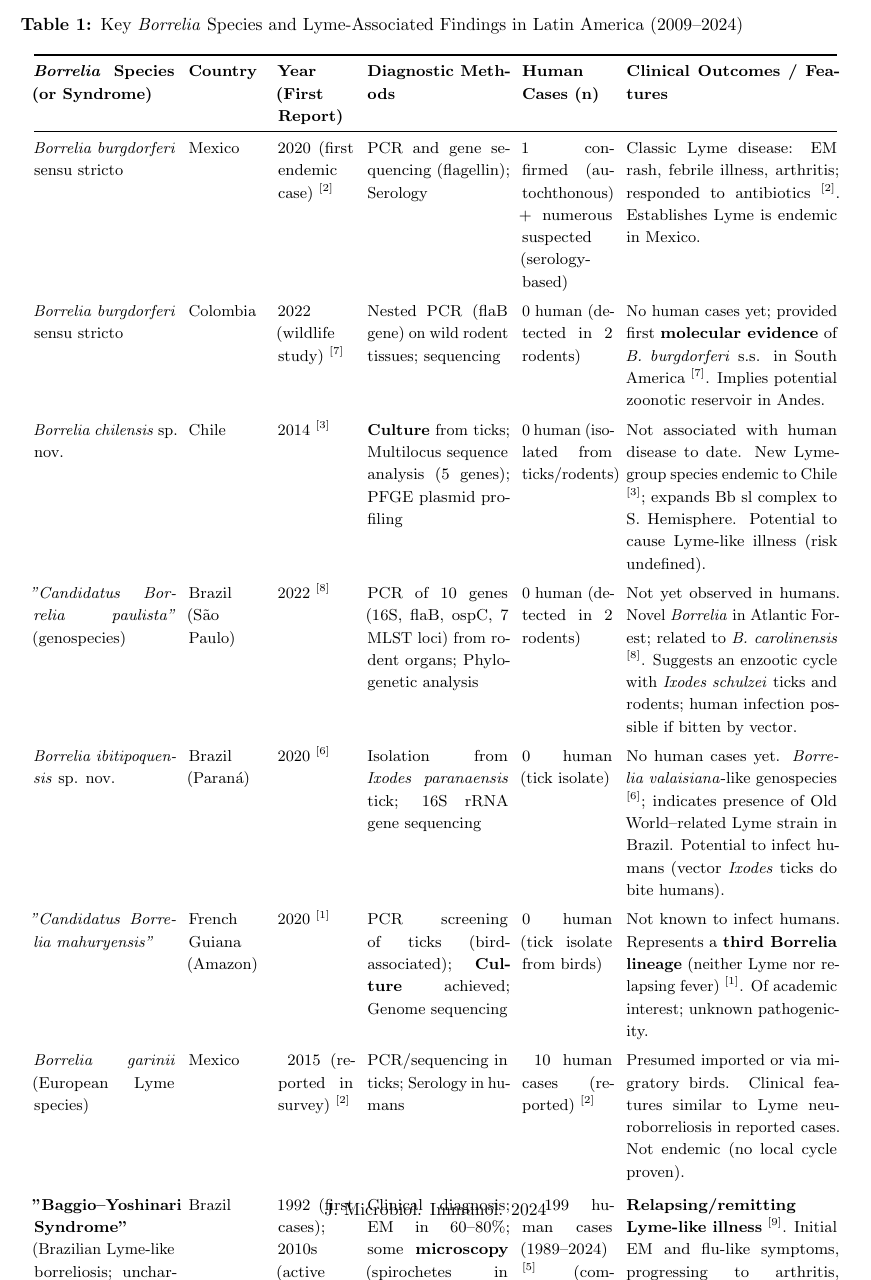
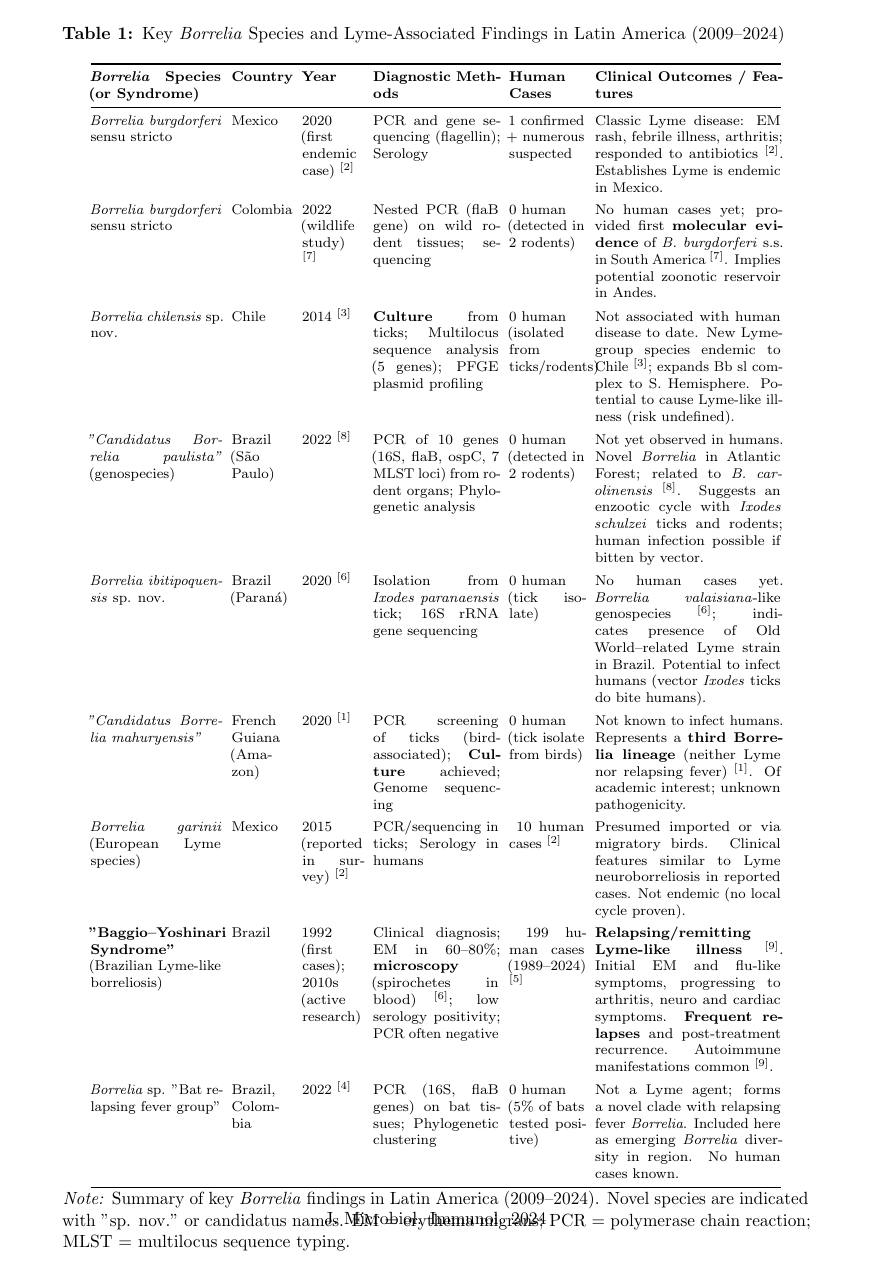
Before and after one commit to uakbr/fsd, a LaTeX paper (main.tex): part of page 11 of 21, cut so that both start at the same text. Compiled offline with pdfLaTeX.

Commit message:
Update main.log, main.tex, and main.pdf to reflect recent changes in the systematic review on Lyme disease in Latin America. Adjusted table formatting for improved readability, including caption updates and spacing enhancements. Updated log file to capture the latest compilation details and resolved underfull/overfull hbox warnings. This revision aims to present findings on Borrelia species more clearly and maintain document consistency.

```diff
--- a/main.tex
+++ b/main.tex
@@ -156,45 +156,45 @@ Surveillance for Lyme disease in Latin America is generally limited. Only a few
 
 In summary, the results of our review demonstrate that \textbf{Lyme disease in Latin America is an emerging reality} with at least some level of endemic transmission established in multiple countries. Moreover, the region has proven to be fertile ground for discovering new \textit{Borrelia} spp., which could have future implications for human health. The diversity of \textit{Borrelia} in Latin America complicates the diagnostic approach but also enriches our understanding of the Borrelia genus and its evolution.
 
-\begin{table}[H]
+\begin{table}[p]
 \centering
-\captionsetup{width=\textwidth}
+\captionsetup{width=0.9\textwidth}
 \caption{Key \textit{Borrelia} Species and Lyme-Associated Findings in Latin America (2009–2024)}
 \label{tab:borrelia_table}
-\footnotesize
-\setlength{\tabcolsep}{4pt}
-\begin{tabular}{@{}p{2.8cm}p{1.5cm}p{1.5cm}p{2.8cm}p{1.8cm}p{4.2cm}@{}}
+\scriptsize
+\setlength{\tabcolsep}{3pt}
+\begin{tabular}{@{}p{2.6cm}p{1.2cm}p{1.2cm}p{2.5cm}p{1.5cm}p{3.7cm}@{}}
 \toprule
-\textbf{\textit{Borrelia} Species (or Syndrome)} & \textbf{Country} & \textbf{Year (First Report)} & \textbf{Diagnostic Methods} & \textbf{Human Cases (n)} & \textbf{Clinical Outcomes / Features} \\ \midrule
+\textbf{\textit{Borrelia} Species (or Syndrome)} & \textbf{Country} & \textbf{Year} & \textbf{Diagnostic Methods} & \textbf{Human Cases} & \textbf{Clinical Outcomes / Features} \\ \midrule
 
-\textit{Borrelia burgdorferi} sensu stricto & Mexico & 2020 (first endemic case) \mycite{2} & PCR and gene sequencing (flagellin); Serology & 1 confirmed (autochthonous) + numerous suspected (serology-based) & Classic Lyme disease: EM rash, febrile illness, arthritis; responded to antibiotics \mycite{2}. Establishes Lyme is endemic in Mexico. \\
-\addlinespace[4pt]
+\textit{Borrelia burgdorferi} sensu stricto & Mexico & 2020\newline(first endemic case) \mycite{2} & PCR and gene sequencing (flagellin); Serology & 1 confirmed\newline + numerous suspected & Classic Lyme disease: EM rash, febrile illness, arthritis; responded to antibiotics \mycite{2}. Establishes Lyme is endemic in Mexico. \\
+\addlinespace[3pt]
 
-\textit{Borrelia burgdorferi} sensu stricto & Colombia & 2022 (wildlife study) \mycite{7} & Nested PCR (flaB gene) on wild rodent tissues; sequencing & 0 human (detected in 2 rodents) & No human cases yet; provided first \textbf{molecular evidence} of \textit{B. burgdorferi} s.s. in South America \mycite{7}. Implies potential zoonotic reservoir in Andes. \\
-\addlinespace[4pt]
+\textit{Borrelia burgdorferi} sensu stricto & Colombia & 2022\newline(wildlife study) \mycite{7} & Nested PCR (flaB gene) on wild rodent tissues; sequencing & 0 human\newline(detected in 2 rodents) & No human cases yet; provided first \textbf{molecular evidence} of \textit{B. burgdorferi} s.s. in South America \mycite{7}. Implies potential zoonotic reservoir in Andes. \\
+\addlinespace[3pt]
 
-\textit{Borrelia chilensis} sp. nov. & Chile & 2014 \mycite{3} & \textbf{Culture} from ticks; Multilocus sequence analysis (5 genes); PFGE plasmid profiling & 0 human (isolated from ticks/rodents) & Not associated with human disease to date. New Lyme-group species endemic to Chile \mycite{3}; expands Bb sl complex to S. Hemisphere. Potential to cause Lyme-like illness (risk undefined). \\
-\addlinespace[4pt]
+\textit{Borrelia chilensis} sp. nov. & Chile & 2014 \mycite{3} & \textbf{Culture} from ticks; Multilocus sequence analysis (5 genes); PFGE plasmid profiling & 0 human\newline(isolated from ticks/rodents) & Not associated with human disease to date. New Lyme-group species endemic to Chile \mycite{3}; expands Bb sl complex to S. Hemisphere. Potential to cause Lyme-like illness (risk undefined). \\
+\addlinespace[3pt]
 
-\textit{"Candidatus Borrelia paulista"} (genospecies) & Brazil (São Paulo) & 2022 \mycite{8} & PCR of 10 genes (16S, flaB, ospC, 7 MLST loci) from rodent organs; Phylogenetic analysis & 0 human (detected in 2 rodents) & Not yet observed in humans. Novel \textit{Borrelia} in Atlantic Forest; related to \textit{B. carolinensis} \mycite{8}. Suggests an enzootic cycle with \textit{Ixodes schulzei} ticks and rodents; human infection possible if bitten by vector. \\
-\addlinespace[4pt]
+\textit{"Candidatus Borrelia paulista"} (genospecies) & Brazil (São Paulo) & 2022 \mycite{8} & PCR of 10 genes (16S, flaB, ospC, 7 MLST loci) from rodent organs; Phylogenetic analysis & 0 human\newline(detected in 2 rodents) & Not yet observed in humans. Novel \textit{Borrelia} in Atlantic Forest; related to \textit{B. carolinensis} \mycite{8}. Suggests an enzootic cycle with \textit{Ixodes schulzei} ticks and rodents; human infection possible if bitten by vector. \\
+\addlinespace[3pt]
 
-\textit{Borrelia ibitipoquensis} sp. nov. & Brazil (Paraná) & 2020 \mycite{6} & Isolation from \textit{Ixodes paranaensis} tick; 16S rRNA gene sequencing & 0 human (tick isolate) & No human cases yet. \textit{Borrelia valaisiana}-like genospecies \mycite{6}; indicates presence of Old World–related Lyme strain in Brazil. Potential to infect humans (vector \textit{Ixodes} ticks do bite humans). \\
-\addlinespace[4pt]
+\textit{Borrelia ibitipoquensis} sp. nov. & Brazil (Paraná) & 2020 \mycite{6} & Isolation from \textit{Ixodes paranaensis} tick; 16S rRNA gene sequencing & 0 human\newline(tick isolate) & No human cases yet. \textit{Borrelia valaisiana}-like genospecies \mycite{6}; indicates presence of Old World–related Lyme strain in Brazil. Potential to infect humans (vector \textit{Ixodes} ticks do bite humans). \\
+\addlinespace[3pt]
 
-\textit{"Candidatus Borrelia mahuryensis"} & French Guiana (Amazon) & 2020 \mycite{1} & PCR screening of ticks (bird-associated); \textbf{Culture} achieved; Genome sequencing & 0 human (tick isolate from birds) & Not known to infect humans. Represents a \textbf{third Borrelia lineage} (neither Lyme nor relapsing fever) \mycite{1}. Of academic interest; unknown pathogenicity. \\
-\addlinespace[4pt]
+\textit{"Candidatus Borrelia mahuryensis"} & French Guiana (Amazon) & 2020 \mycite{1} & PCR screening of ticks (bird-associated); \textbf{Culture} achieved; Genome sequencing & 0 human\newline(tick isolate from birds) & Not known to infect humans. Represents a \textbf{third Borrelia lineage} (neither Lyme nor relapsing fever) \mycite{1}. Of academic interest; unknown pathogenicity. \\
+\addlinespace[3pt]
 
-\textit{Borrelia garinii} (European Lyme species) & Mexico & ~2015 (reported in survey) \mycite{2} & PCR/sequencing in ticks; Serology in humans & ~10 human cases (reported) \mycite{2} & Presumed imported or via migratory birds. Clinical features similar to Lyme neuroborreliosis in reported cases. Not endemic (no local cycle proven). \\
-\addlinespace[6pt]
+\textit{Borrelia garinii} (European Lyme species) & Mexico & 2015\newline(reported in survey) \mycite{2} & PCR/sequencing in ticks; Serology in humans & ~10 human cases \mycite{2} & Presumed imported or via migratory birds. Clinical features similar to Lyme neuroborreliosis in reported cases. Not endemic (no local cycle proven). \\
+\addlinespace[3pt]
 
-\textbf{"Baggio–Yoshinari Syndrome"} (Brazilian Lyme-like borreliosis; uncharacterized \textit{Borrelia} sp.) & Brazil & 1992 (first cases); 2010s (active research) & Clinical diagnosis; EM in 60–80\%; some \textbf{microscopy} (spirochetes in blood) \mycite{6}; low serology positivity; PCR often negative & ~199 human cases (1989–2024) \mycite{5} (compiled); recent series of 5 cases \mycite{9} & \textbf{Relapsing/remitting Lyme-like illness} \mycite{9}. Initial EM and flu-like symptoms, progressing to arthritis, neuro and cardiac symptoms. \textbf{Frequent relapses} and post-treatment recurrence. Autoimmune manifestations (e.g. erythema nodosum, reactive arthritis) common \mycite{9}. Responds to antibiotics if treated early, but chronic forms occur \mycite{9}. \\
-\addlinespace[4pt]
+\textbf{"Baggio–Yoshinari Syndrome"}\newline(Brazilian Lyme-like borreliosis) & Brazil & 1992 (first cases);\newline2010s (active research) & Clinical diagnosis; EM in 60–80\%; \textbf{microscopy} (spirochetes in blood) \mycite{6}; low serology positivity; PCR often negative & ~199 human cases (1989–2024) \mycite{5} & \textbf{Relapsing/remitting Lyme-like illness} \mycite{9}. Initial EM and flu-like symptoms, progressing to arthritis, neuro and cardiac symptoms. \textbf{Frequent relapses} and post-treatment recurrence. Autoimmune manifestations common \mycite{9}. \\
+\addlinespace[3pt]
 
-\textit{Borrelia} sp. "Bat relapsing fever group" & Brazil, Colombia & 2022 \mycite{4} & PCR (16S, flaB genes) on bat tissues; Phylogenetic clustering & 0 human (5\% of bats tested positive) \mycite{4} & Not a Lyme agent; forms a novel clade with relapsing fever \textit{Borrelia}. Included here as emerging \textit{Borrelia} diversity in region. No human cases known, but highlights potential unknown cycles. \\
+\textit{Borrelia} sp. "Bat relapsing fever group" & Brazil, Colombia & 2022 \mycite{4} & PCR (16S, flaB genes) on bat tissues; Phylogenetic clustering & 0 human\newline(5\% of bats tested positive) & Not a Lyme agent; forms a novel clade with relapsing fever \textit{Borrelia}. Included here as emerging \textit{Borrelia} diversity in region. No human cases known. \\
 \bottomrule
 \end{tabular}
-\caption*{\small\textit{Note:} Summary of key \textit{Borrelia} findings in Latin America (2009–2024). Novel species are indicated with "sp. nov." or provisional candidatus names. Note that for several newly identified \textit{Borrelia} (e.g. \textit{B. chilensis}, \textit{Ca. B. paulista}, \textit{B. ibitipoquensis}), human disease association is not yet proven – they are included due to their relevance as emerging pathogens that could be transmitted to humans. "Human cases" refers to confirmed infections in humans as reported by the source studies. Clinical outcomes emphasize any distinctive features observed. EM = erythema migrans; PCR = polymerase chain reaction; MLST = multilocus sequence typing.}
+\caption*{\small\textit{Note:} Summary of key \textit{Borrelia} findings in Latin America (2009–2024). Novel species are indicated with "sp. nov." or candidatus names. EM = erythema migrans; PCR = polymerase chain reaction; MLST = multilocus sequence typing.}
 \end{table}
 
 
```
Also changed, not shown: main.pdf, 1 other file.
